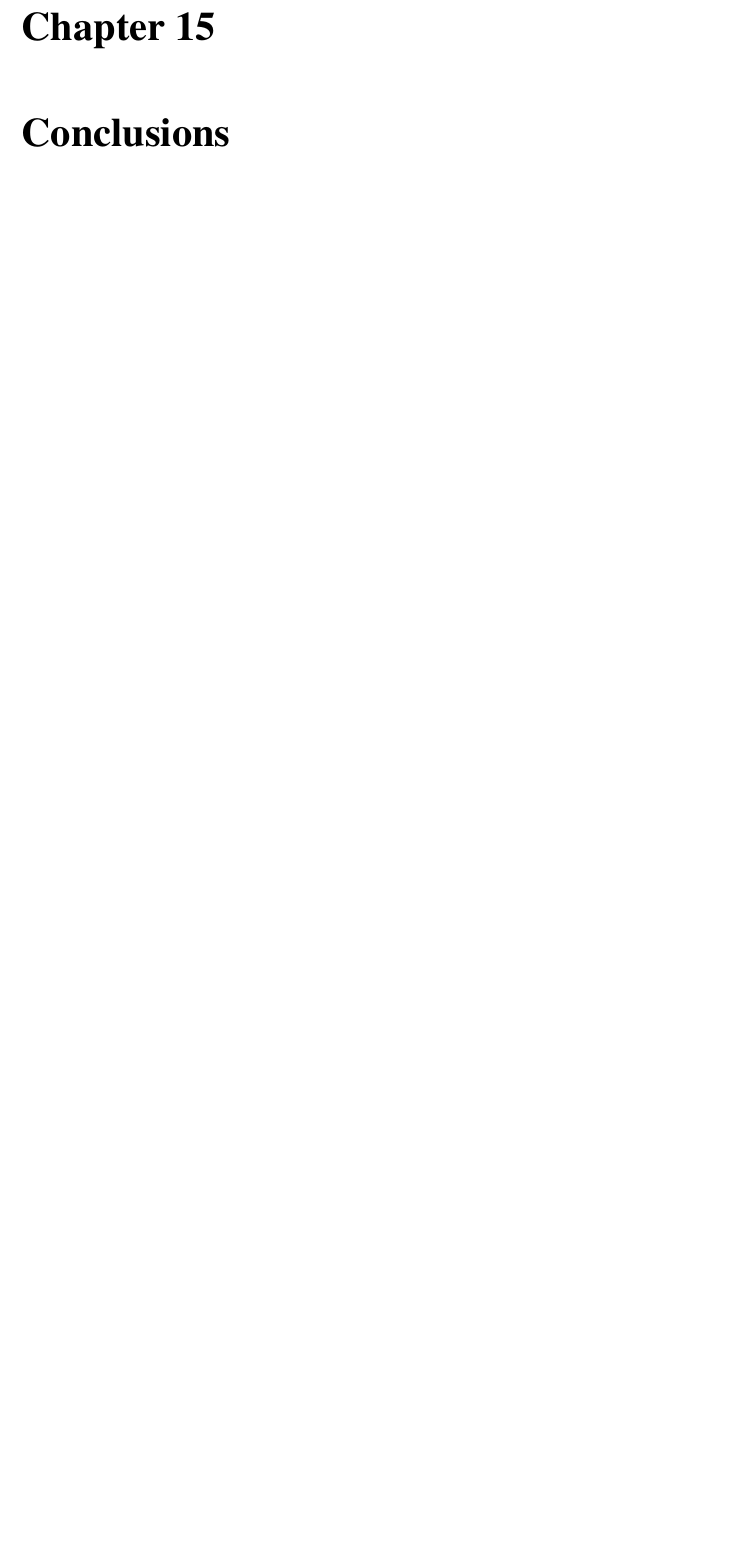
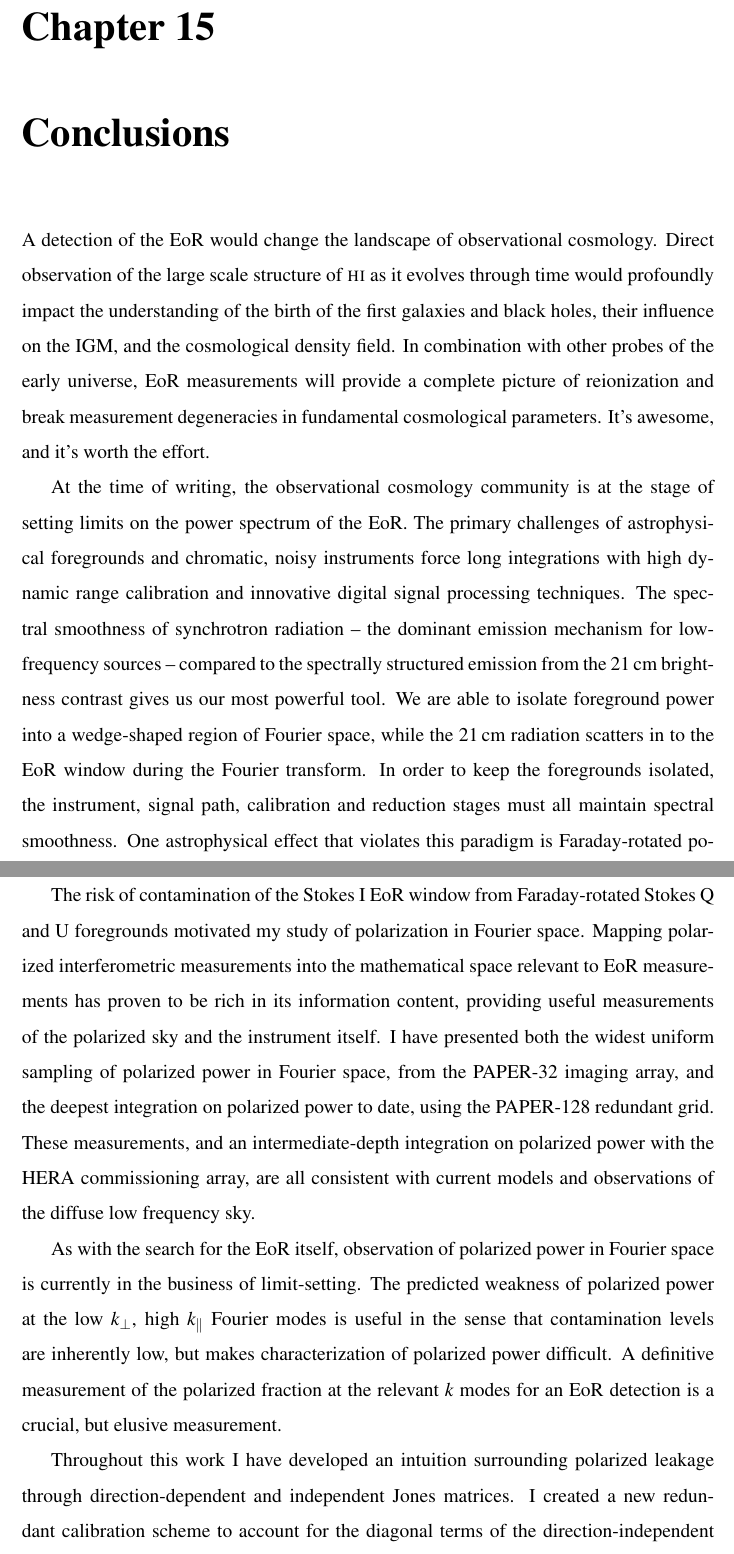
Before and after one commit to SaulAryehKohn/thesis, a LaTeX thesis (SaulKohnThesis.tex, which reads chapters/conclusion/conclusion.tex): part of page 305 of 334 before the commit and two parts of pages 305 and 306 of 337 after it, the two joined at a grey line, cut so that both start at the same text, the shorter picture padded with empty space. Compiled offline with pdfLaTeX; a missing bibliography style is replaced by a similar one.

Commit message:
FINISHED THE FIRST DRAAAAAAAAAFFFTTTTT

```diff
--- a/chapters/conclusion/conclusion.tex
+++ b/chapters/conclusion/conclusion.tex
@@ -1,32 +1,12 @@
 \chapter{Conclusions}
 \label{chapter:conc}
 
-% In this work, I have shown....
-% - that the EoR is cool and worth looking for
-% - inherent chromatism of the instrument is a challenge, but gives us our greatest tool of wedge+EoR window
-% - MUST MAINTAIN SMOOTHNESS
-% - astrophysical polarization (FRot'd) violates this, must be checked for
-%
-% - the ins and outs of working with wide-field polarized interferometric measurements
-% -- compression, high-dynamic range calibration, images, the ionosphere
-% -- wide and shallow (PAPER-32) vs narrow and deep (PAPER-128) integrations on Fourier representation of polarized data
-% -- the first published power spectra from HERA. Everything going to plan.
-%
-% interesting new ways to use the data:
-% global signal
-% cross correlations
-% ML
+A detection of the EoR would change the landscape of observational cosmology. Direct observation of the large scale structure of {\sc hi} as it evolves through time would profoundly impact the understanding of the birth of the first galaxies and black holes, their influence on the IGM, and the cosmological density field. In combination with other probes of the early universe, EoR measurements will provide a complete picture of reionization and break measurement degeneracies in fundamental cosmological parameters. It's awesome, and it's worth the effort.
 
-% where do we go from here?
-%
-% how smooth are sync foregrounds really - my paper idea
-% jackknife on ionosphere
-% polarization needs to be characterized down to EoR dynamic ranges: WE NEED LITTLE P
-% imaging and subtraction of individual Mueller components is low hanging fruit
-% solar minimum for HERA makes the ionosphere unimportant, but could be for long term projects e.g. SKA Low
-% polcal has great potential, requires characterization
-% global signal needs dedicated experiment -- cite something from Kara -- need to account for higher ell modes if we use our path
-% trispectra may be one of the most viable options for cross-correlation studies in the short term
-% cross correlations with JWST - map ultra deep fields in to k space just as we have with kSZ. Do we overlap?
-% ML has huge potential -- clustering on data_prep_and_proc statistics, RFI flagging, source subtraction...
-% let's detect the EoR!!! GO TEAM HERA.
+At the time of writing, the observational cosmology community is at the stage of setting limits on the power spectrum of the EoR. The primary challenges of astrophysical foregrounds and chromatic, noisy instruments force long integrations with high dynamic range calibration and innovative digital signal processing techniques. The spectral smoothness of synchrotron radiation -- the dominant emission mechanism for low-frequency sources -- compared to the spectrally structured emission from the 21\,cm brightness contrast gives us our most powerful tool. We are able to isolate foreground power into a wedge-shaped region of Fourier space, while the 21\,cm radiation scatters in to the EoR window during the Fourier transform. In order to keep the foregrounds isolated, the instrument, signal path, calibration and reduction stages must all maintain spectral smoothness. One astrophysical effect that violates this paradigm is Faraday-rotated polarized synchrotron, which can be both bright and spectrally structured.
+
+The risk of contamination of the Stokes I EoR window from Faraday-rotated Stokes Q and U foregrounds motivated my study of polarization in Fourier space. Mapping polarized interferometric measurements into the mathematical space relevant to EoR measurements has proven to be rich in its information content, providing useful measurements of the polarized sky and the instrument itself. I have presented both the widest uniform sampling of polarized power in Fourier space, from the PAPER-32 imaging array, and the deepest integration on polarized power to date, using the PAPER-128 redundant grid. These measurements, and an intermediate-depth integration on polarized power with the HERA commissioning array, are all consistent with current models and observations of the diffuse low frequency sky.
+
+As with the search for the EoR itself, observation of polarized power in Fourier space is currently in the business of limit-setting. The predicted weakness of polarized power at the low $k_{\perp}$, high $k_{\parallel}$ Fourier modes is useful in the sense that contamination levels are inherently low, but makes characterization of polarized power difficult. A definitive measurement of the polarized fraction at the relevant $k$ modes for an EoR detection is a crucial, but elusive measurement.
+
+Throughout this work I have developed an intuition surrounding polarized leakage through direction-dependent and independent Jones matrices. I created a new redundant calibration scheme to account for the diagonal terms of the direction-independent Jones matrix in a polarization-conscious way, which gives very good agreement with instrumental simulations. Imaging-based calibration schemes were shown to correct the off-diagonal terms. HERA, capable of redundant and imaging calibration, will be able to capitalize on both of these schemes. With many more degrees of freedom, the direction-dependent Jones matrix is more difficult to manipulate and correct for. By simulating pseudo-Stokes HERA visibilities using a model Mueller matrix, we were able able to verify the accuracy of our beam models, replicating most of the observations in image and Fourier space. A relatively simple next step would be to produce simulations for each Mueller leakage term and subtract it from the total pseudo-Stokes visibility, in order to recover the diagonal parameters. This could provide a relatively cheap route to images of Stokes Q, U and V, `cleaned' of Stokes I leakage.
```
Also changed, not shown: chapters/conclusion/conclusion.tex (10 more changed lines).
